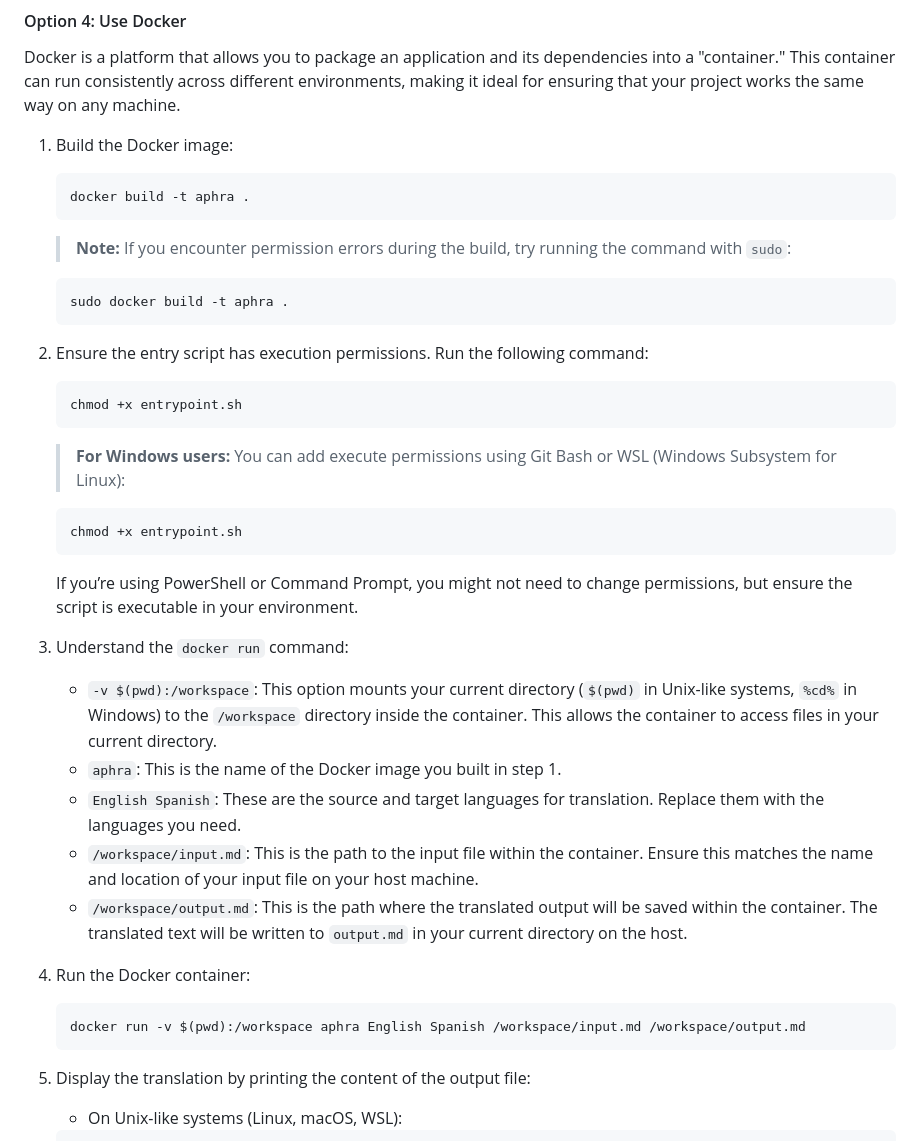
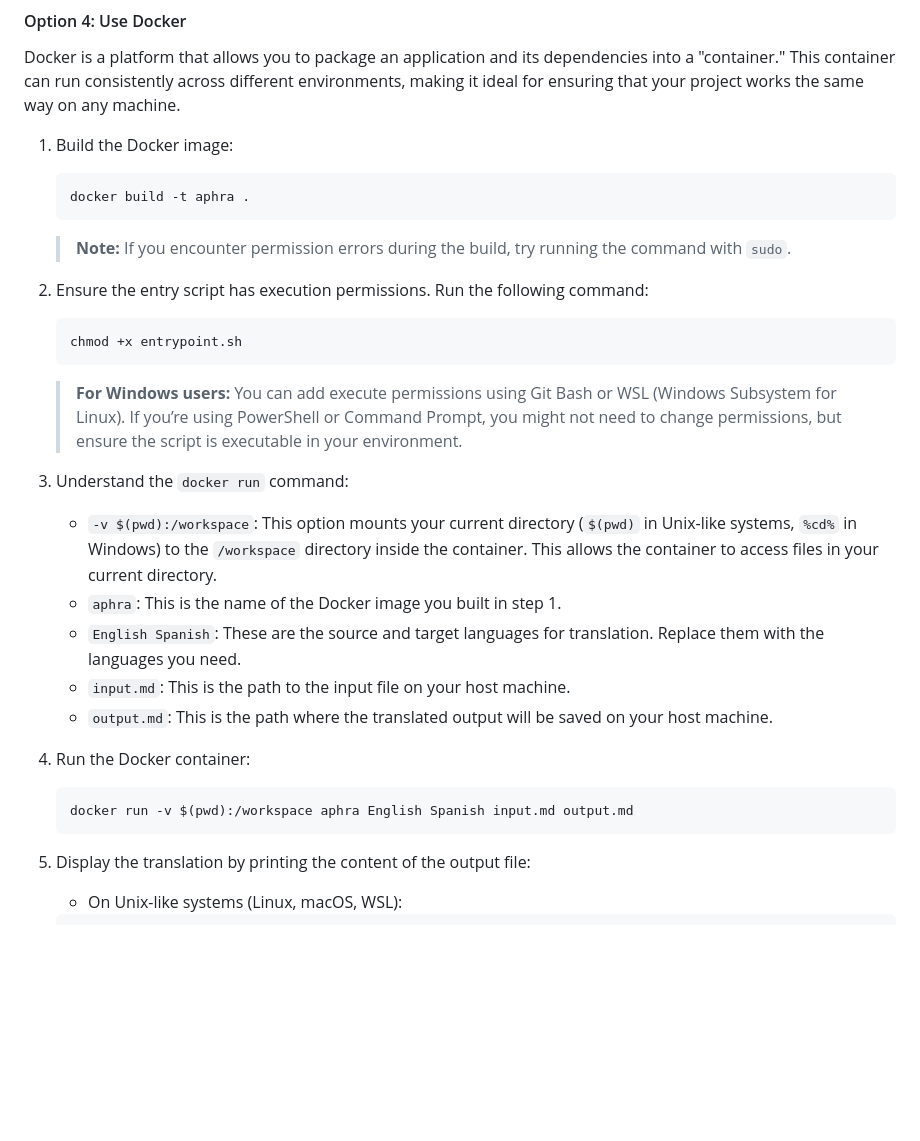
Before and after one commit to DavidLMS/aphra, a Markdown page: README.md, the part around the change. Drawn GitHub-style; blank space fills up the shorter version.

````diff
--- a/README.md
+++ b/README.md
@@ -176,31 +176,24 @@ Docker is a platform that allows you to package an application and its dependenc
     ```bash
     docker build -t aphra .
     ```
-    > **Note:** If you encounter permission errors during the build, try running the command with `sudo`:
-    ```bash
-    sudo docker build -t aphra .
-    ```
+    > **Note:** If you encounter permission errors during the build, try running the command with `sudo`.
 
 2. Ensure the entry script has execution permissions. Run the following command:
     ```bash
     chmod +x entrypoint.sh
     ```
-    > **For Windows users:** You can add execute permissions using Git Bash or WSL (Windows Subsystem for Linux):
-    ```bash
-    chmod +x entrypoint.sh
-    ```
-    If you’re using PowerShell or Command Prompt, you might not need to change permissions, but ensure the script is executable in your environment.
+    > **For Windows users:** You can add execute permissions using Git Bash or WSL (Windows Subsystem for Linux). If you’re using PowerShell or Command Prompt, you might not need to change permissions, but ensure the script is executable in your environment.
 
 3. Understand the `docker run` command:
     - `-v $(pwd):/workspace`: This option mounts your current directory (`$(pwd)` in Unix-like systems, `%cd%` in Windows) to the `/workspace` directory inside the container. This allows the container to access files in your current directory.
     - `aphra`: This is the name of the Docker image you built in step 1.
     - `English Spanish`: These are the source and target languages for translation. Replace them with the languages you need.
-    - `/workspace/input.md`: This is the path to the input file within the container. Ensure this matches the name and location of your input file on your host machine.
-    - `/workspace/output.md`: This is the path where the translated output will be saved within the container. The translated text will be written to `output.md` in your current directory on the host.
+    - `input.md`: This is the path to the input file on your host machine.
+    - `output.md`: This is the path where the translated output will be saved on your host machine.
 
 4. Run the Docker container:
     ```bash
-    docker run -v $(pwd):/workspace aphra English Spanish /workspace/input.md /workspace/output.md
+    docker run -v $(pwd):/workspace aphra English Spanish input.md output.md
     ```
 
 5. Display the translation by printing the content of the output file:
````
